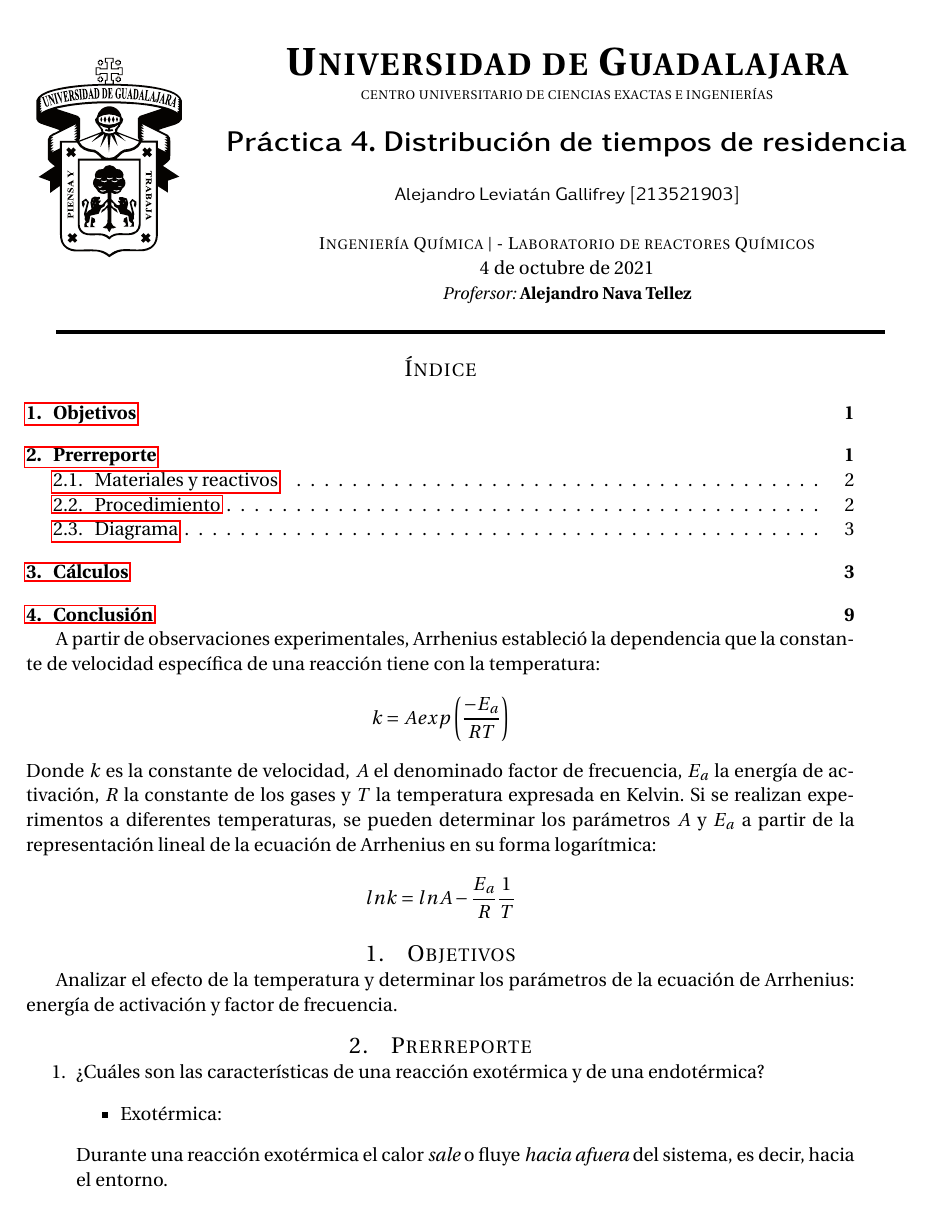
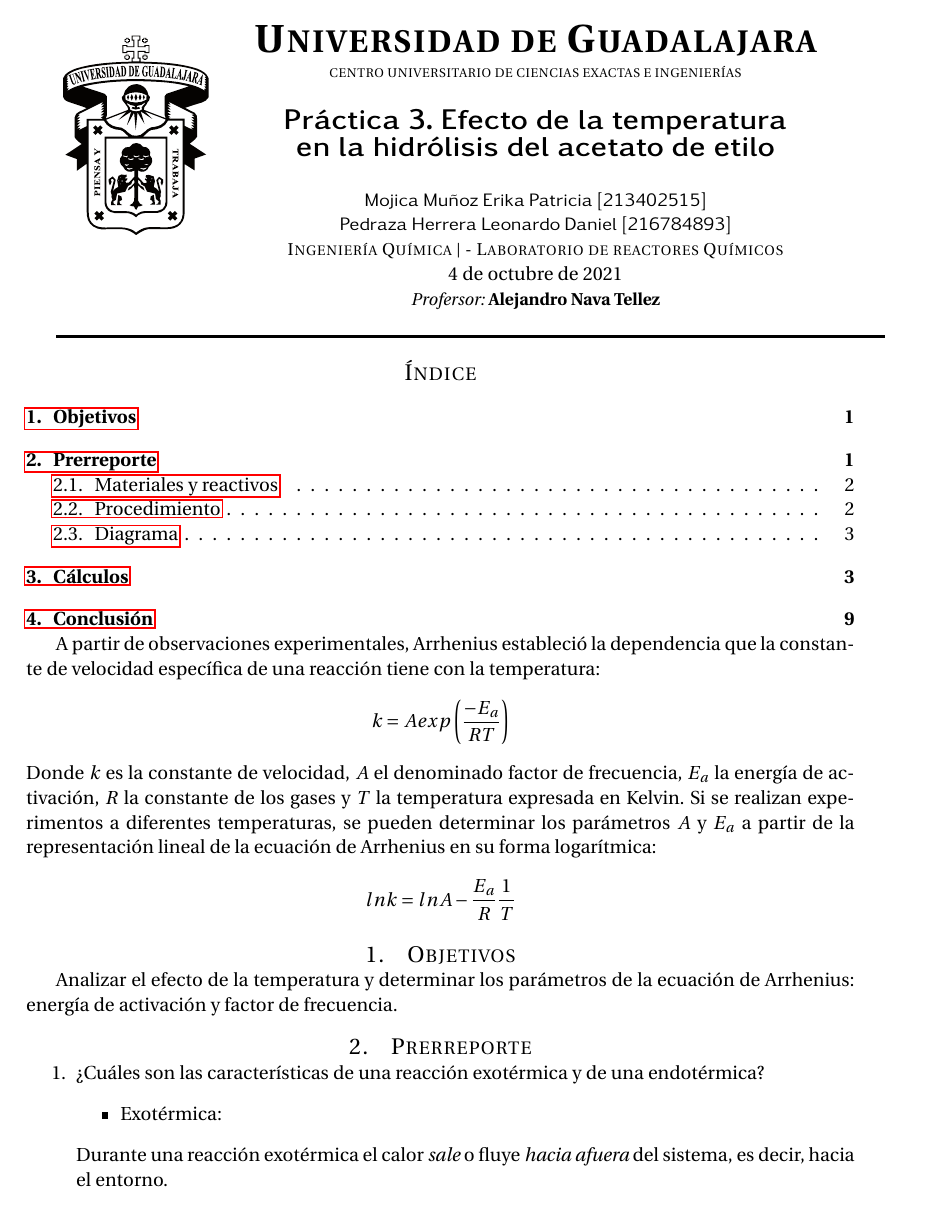
Before and after one commit to Leviatan99/Practica-3-Efecto-de-la-temperatura-en-la-hidrolisis-del-acetato-de-etilo, a LaTeX document (Practica_3.tex, which reads Tables/regresion.tex, Tables/regresion_integral.tex, Tables/regresion_logaritmos.tex): page 1 of 9. The pictures show the PDF file Practica_3.pdf that the author committed with the source.

Commit message:
Mejor ordenado y funcional

```diff
--- a/Practica_3.tex
+++ b/Practica_3.tex
@@ -23,14 +23,8 @@
 \usepackage{chemfig}
 \usepackage{pgfplots}
 \usepackage{booktabs}
-%\usepackage{color}      % Definición de colores
-%    \hypersetup{colorlinks=true, linkcolor=[rgb]{0,0,1}, citecolor=[rgb]{0,0,1}}
-\usepackage{xcolor}		% Permite definir un color para utilizarlo dentro del documento.
-%    \definecolor{gris}{RGB}{70,70,70}	    % Definiendo el color gris
-%    \definecolor{negro}{RGB}{40,40,40}		% Definiendo el color negro
-
-%%%%%%%% Modificación de los espacios de los títulos de secciones %%%%%%%%%%
-\usepackage{titlesec}		% Permite reconfigurar  los títulos de las secciones y subsecciones
+\usepackage{xcolor}
+\usepackage{titlesec}
 %% =============================================================================
 %%  OTRA COSA QUE NO SEAN PAKETES
 %% =============================================================================
@@ -64,28 +57,27 @@
 \begin{center}
-  \begin{tabular}{cc}
-
-\multirow{2}{3.5cm}{\includegraphics[width=3cm]{Figuras/udg.pdf}}	& \huge{\textsc{\textbf{Universidad de Guadalajara}}}\\
- & \scriptsize{\textsc{CENTRO UNIVERSITARIO DE CIENCIAS EXACTAS E INGENIERÍAS}}\\[5mm]
- & \Large{\textsf{\textbf{Práctica 4. Distribución de tiempos de residencia
-}}}\\
- & \\ \vspace{5mm}
- & \small{\textsf{Alejandro Leviatán Gallifrey  [213521903]}}\\
- & \small{\textsc{Ingeniería Química $|$  - Laboratorio de reactores Químicos}}\\
- & \today\\
- & \small{\textit{Profersor:}}  \textbf{\small{Alejandro Nava Tellez }}\\
-  \end{tabular}
+    \begin{tabular}{cc}
+        \multirow{2}{3.5cm}{\includegraphics[width=3cm]{Figuras/udg.pdf}}	& \huge{\textsc{\textbf{Universidad de Guadalajara}}}\\
+        & \scriptsize{\textsc{CENTRO UNIVERSITARIO DE CIENCIAS EXACTAS E INGENIERÍAS}}   \\ [5mm]
+        & \Large{ \textsf{\textbf{Práctica 3. Efecto de la temperatura } } }             \\
+        & \Large{ \textsf{\textbf{en la hidrólisis del acetato de etilo } } }            \\
+        &                                                                                \\
+        & \small{\textsf{Mojica Muñoz Erika Patricia [213402515] } }                     \\
+        & \small{\textsf{Pedraza Herrera Leonardo Daniel [216784893] } }                 \\
+        & \small{\textsc{Ingeniería Química $|$  - Laboratorio de reactores Químicos} }  \\
+        & \today                                                                         \\
+        & \small{\textit{Profersor:}}  \textbf{\small{Alejandro Nava Tellez } }          \\
+    \end{tabular}
 \end{center}
 
-%\begin{center}
- % \colorhrule{negro}{16.5cm}{1.2pt}
-%\end{center}
 
 \rule{\linewidth}{0.75mm}
 
 \tableofcontents
     A partir de observaciones experimentales, Arrhenius estableció la dependencia que la
     constante de velocidad específica de una reacción tiene con la temperatura:
-            \[k=A exp \left( \frac{-E_{a}}{RT}\right ) \]
+
+            $$ k=A exp \left( \frac{-E_{a}}{RT}\right ) $$
+
     Donde $k$ es la constante de velocidad, $A$ el denominado factor de frecuencia, $E_a$ la
     energía de activación, $R$ la constante de los gases y $T$ la temperatura expresada en
     Kelvin. Si se realizan experimentos a diferentes temperaturas, se pueden determinar
--- a/Tables/regresion.tex
+++ b/Tables/regresion.tex
@@ -1,4 +1,4 @@
-\begin{figure}[H]
+\begin{table}[H]
     \centering
     \begin{tabular}{cccc}
     \hline
--- a/Tables/regresion_integral.tex
+++ b/Tables/regresion_integral.tex
@@ -12,5 +13,5 @@
 
     \end{tabular}
     \caption{Constantes a diferentes $T$}
-    \label{fig:my_label}
-\end{figure}\\
+    \label{fig:Constantes_a_dif_T}
+\end{table}
--- a/Tables/regresion_logaritmos.tex
+++ b/Tables/regresion_logaritmos.tex
@@ -1,17 +1,19 @@
-\begin{figure}[H]
+\begin{table}[H]
     \centering
     \begin{tabular}{cccc}
-    \hline
-    $T$ K & $k$  & $1/T$ & $Ln(k)$ \\
-    \hline
-    303	& 2.2934 &	0.0033	& 0.8300 \\
-    308	& 2.5847 &	0.0032	& 0.9496 \\
-    313	& 2.9410 &	0.0032	& 1.0787 \\
-    318	& 3.3467 &	0.0031	& 1.2080 \\
+        \hline
 
-    \hline
+        $T(K)$ & $k$ & $1/T$    & $Ln(k)$ \\
+        \hline
+        303	& 2.2934 &	0.0033	& 0.8300  \\
+        308	& 2.5847 &	0.0032	& 0.9496  \\
+        313	& 2.9410 &	0.0032	& 1.0787  \\
+        318	& 3.3467 &	0.0031	& 1.2080  \\
+
+        \hline
 
     \end{tabular}
-\caption{Datos para ecuación de Arrhenius}
-    \label{fig:my_label}
-\end{figure}\\
+    \caption{Datos para ecuación de Arrhenius}
+    \label{tab:regresion_logaritmos}
+
+\end{table}\\
```
Also changed, not shown: Tables/concentracion.tex (+8 -5 lines), Tables/data.tex (+21 -21 lines), Tables/inversa_concentracion.tex (+6 -3 lines), sections/Prerreporte.tex (+8 -8 lines), Practica_3.pdf, Practica_3.tex (13 more changed lines), Tables/regresion.tex (6 more changed lines), Tables/regresion_integral.tex (5 more changed lines), 2 other files. Lines whose indentation alone changed are shown as unchanged.
